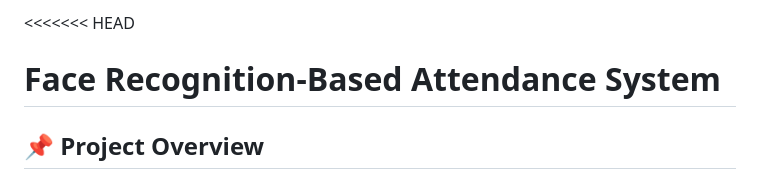
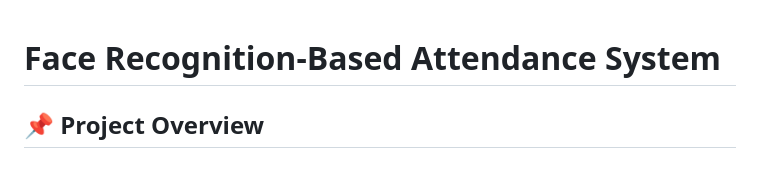
Before and after one commit to pranavchinnawar/Face-Recognition-Attendance-System, a Markdown page: README.md, the part around one of its changes. Drawn GitHub-style.

```diff
--- a/README.md
+++ b/README.md
@@ -1,4 +1,4 @@
-<<<<<<< HEAD
+
 
 # Face Recognition-Based Attendance System
 
```
Also changed, not shown: other parts of README.md (+0 -1 lines).
